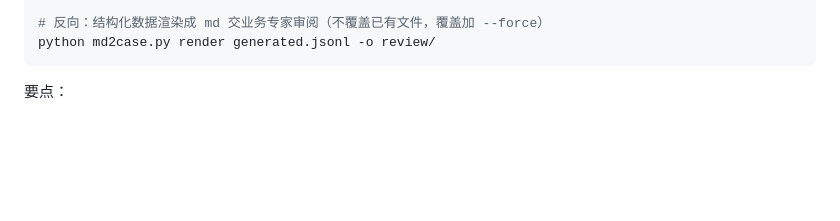
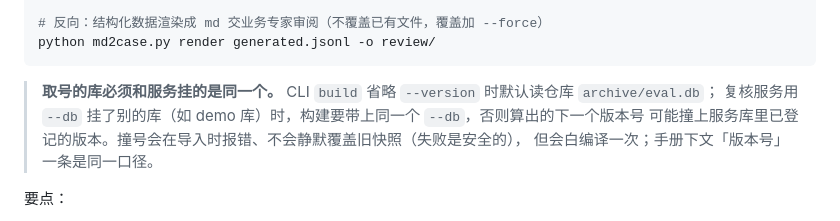
Before and after one commit to gadoid/Agent_Eval, a Markdown page: doc/07-使用手册.md, the part around the change. Drawn GitHub-style; blank space fills up the shorter version.

````diff
--- a/doc/07-使用手册.md
+++ b/doc/07-使用手册.md
@@ -185,6 +185,11 @@ python md2case.py build cases/order_intake --db ../archive/eval-dsh.db
 # 反向：结构化数据渲染成 md 交业务专家审阅（不覆盖已有文件，覆盖加 --force）
 python md2case.py render generated.jsonl -o review/
 ```
+
+> **取号的库必须和服务挂的是同一个。** CLI `build` 省略 `--version` 时默认读仓库 `archive/eval.db`；
+> 复核服务用 `--db` 挂了别的库（如 demo 库）时，构建要带上同一个 `--db`，否则算出的下一个版本号
+> 可能撞上服务库里已登记的版本。撞号会在导入时报错、不会静默覆盖旧快照（失败是安全的），
+> 但会白编译一次；手册下文「版本号」一条是同一口径。
 
 要点：
 
````
Also changed, not shown: demo/dsh-trade/README.md (+5 -1 lines).
